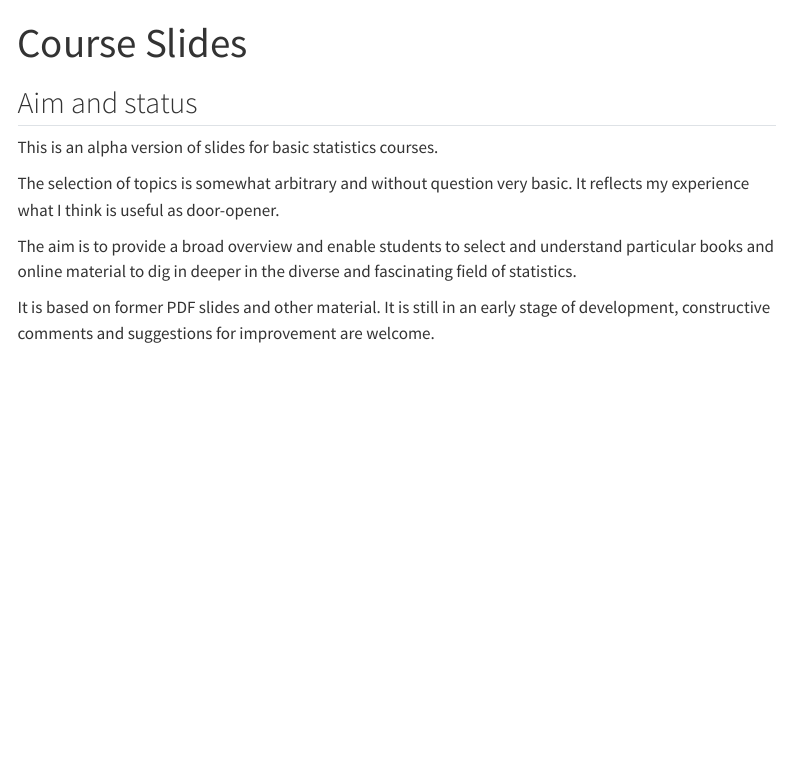
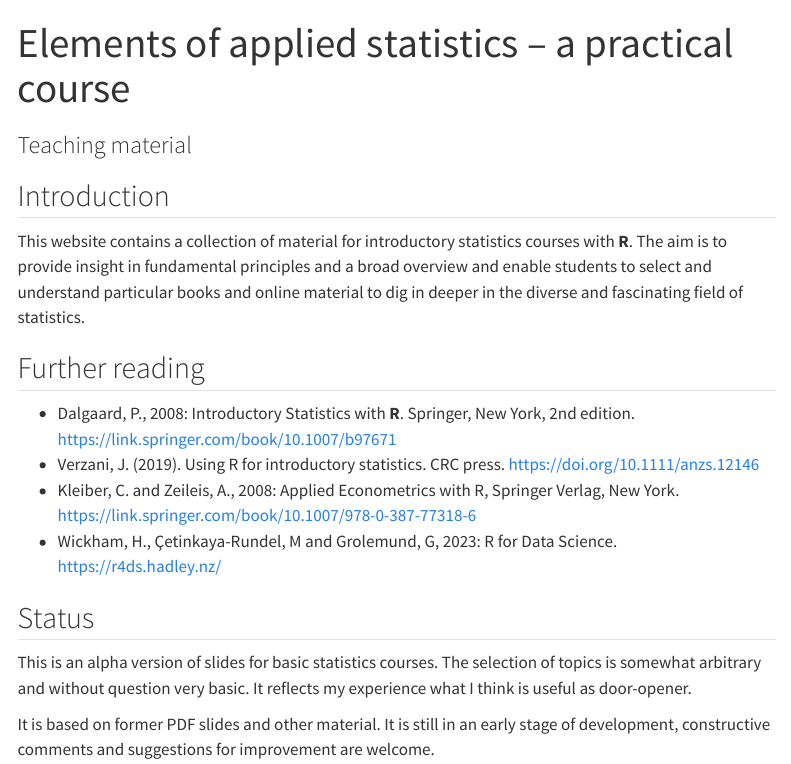
Before and after one commit to tpetzoldt/elements, a Quarto document (00-index.qmd): the page in a window 1100 px wide, from its top. Rendered offline with R 4.5, knitr and Pandoc in place of Quarto, with nearby package versions; menus at the side of the page are left out.

Commit message:
title page

```diff
--- a/00-index.qmd
+++ b/00-index.qmd
@@ -1,5 +1,6 @@
 ---
-title: "Course Slides"
+title: "Elements of applied statistics -- a practical course"
+subtitle: "Teaching material"
 format:
   html:
     theme: cosmo
@@ -7,15 +8,32 @@ format:
     toc: true
 ---
 
-## Aim and status
+## Introduction
+
+This website contains a collection of material for introductory statistics
+courses with **R**. The aim is to provide insight in fundamental principles and
+a broad overview and enable students to select and understand particular books
+and online material to dig in deeper in the diverse and fascinating field of statistics.
+
+
+## Further reading
+
+- Dalgaard, P., 2008: Introductory Statistics with **R**. Springer, New York, 2nd edition.
+      [https://link.springer.com/book/10.1007/b97671](https://link.springer.com/book/10.1007/b97671)
+- Verzani, J. (2019). Using R for introductory statistics. CRC press.
+      [https://doi.org/10.1111/anzs.12146](https://doi.org/10.1111/anzs.12146)
+- Kleiber, C. and Zeileis, A., 2008: Applied Econometrics with R,
+    Springer Verlag, New York. [https://link.springer.com/book/10.1007/978-0-387-77318-6](https://link.springer.com/book/10.1007/978-0-387-77318-6)
+- Wickham, H., Çetinkaya-Rundel, M and Grolemund, G, 2023: R for Data Science.
+  [https://r4ds.hadley.nz/](https://r4ds.hadley.nz/)
+
+## Status
 
 This is an alpha version of slides for basic statistics courses.
-
 The selection of topics is somewhat arbitrary and without question very basic. It reflects my experience what I think is useful as door-opener.
 
-The aim is to provide a broad overview and enable students to select and understand particular books and online material  to dig in deeper in the diverse and fascinating field of statistics.
-
-It is based on former PDF slides and other material. It is still in an early stage of development, constructive comments and suggestions for improvement are welcome.
+It is based on former PDF slides and other material. It is still in an early
+stage of development, constructive comments and suggestions for improvement are welcome.
 
 
 ## Author
```
Also changed, not shown: 01-introduction.qmd (+1 -1 lines), tutorials/s2-multivar-3d.Rmd (+3 -3 lines), docs/search.json, 00-index.qmd (2 more changed lines), 1 other file.
